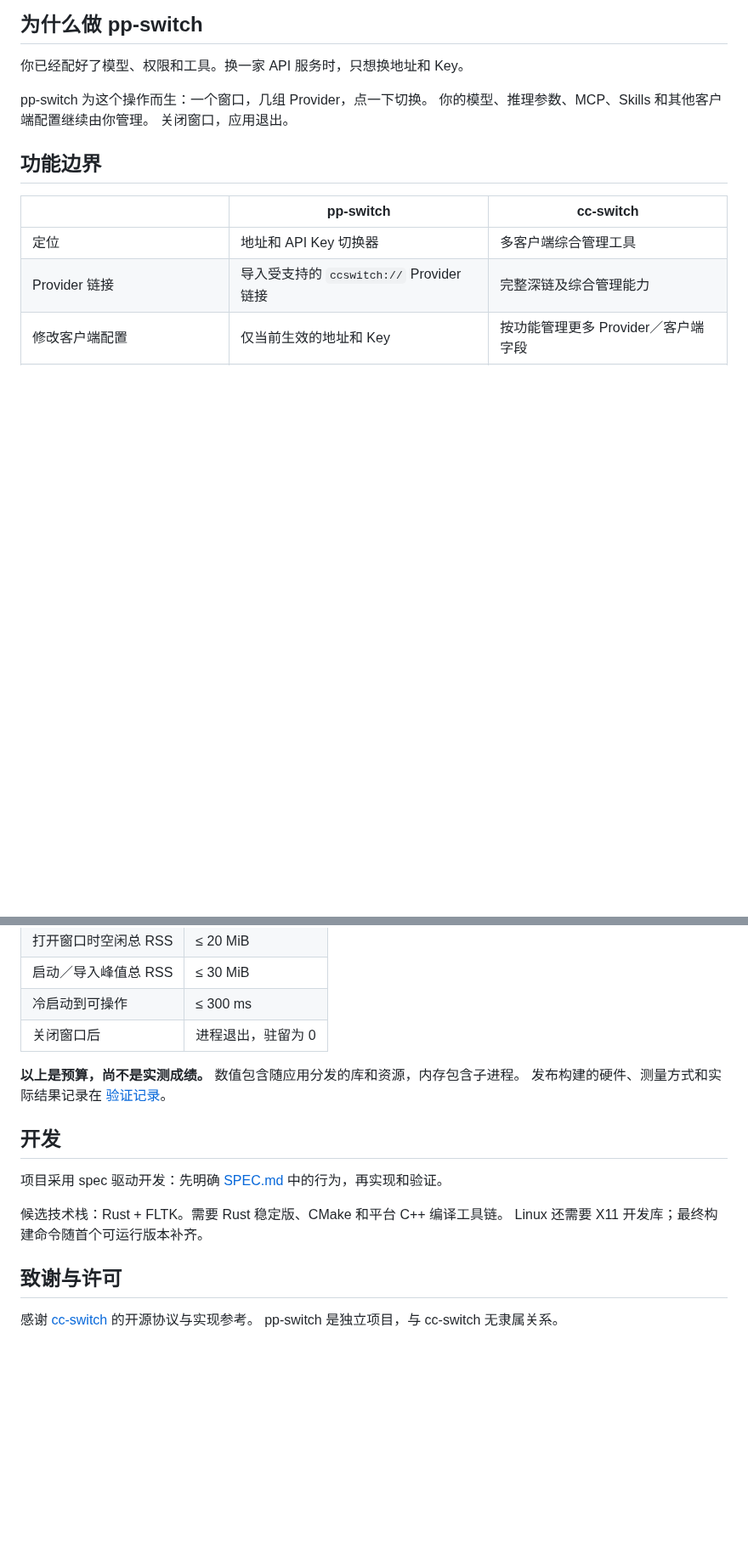
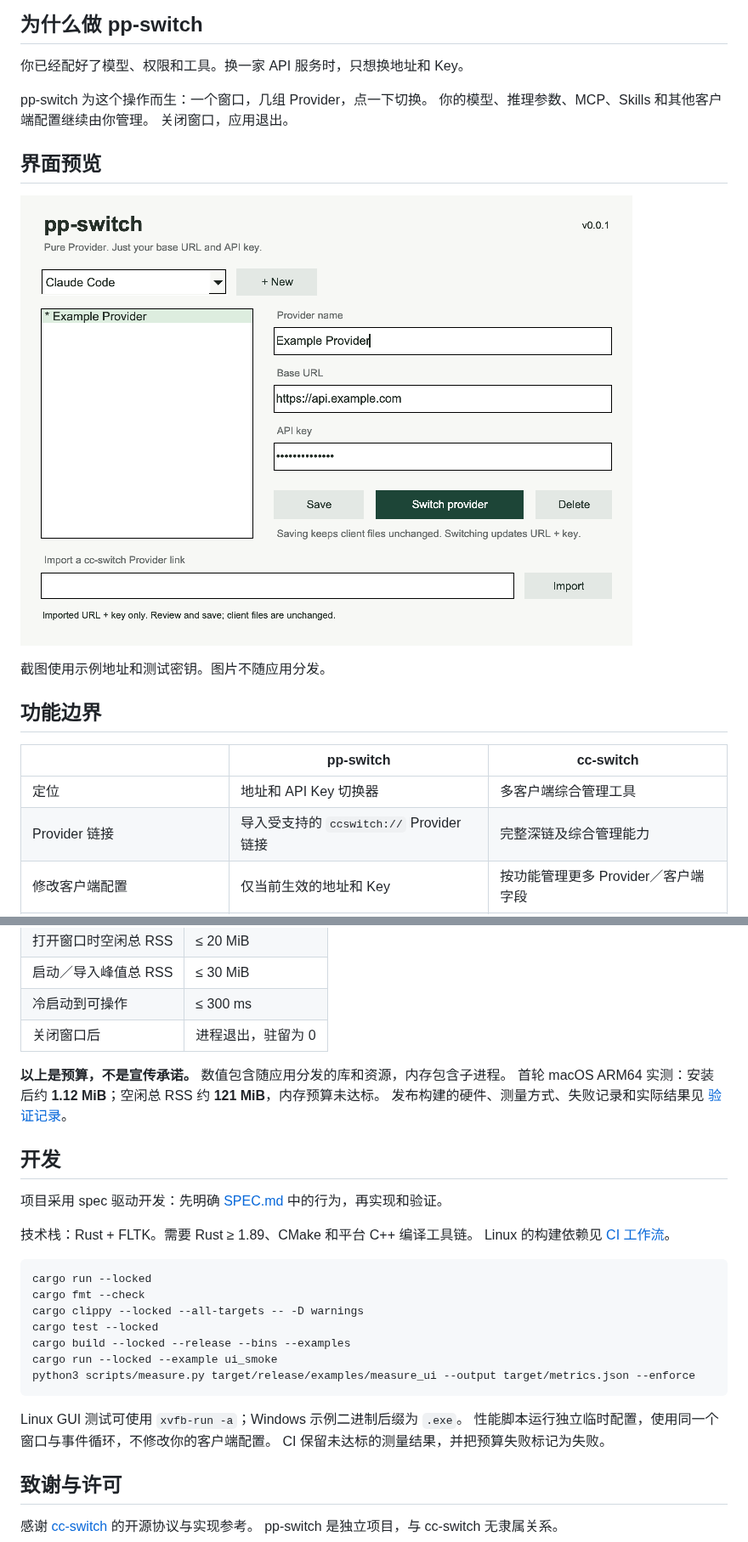
Before and after one commit to phonowell/pp-switch, a Markdown page: README.md, 2 parts joined by grey strips. Shown at 85% size. Rendered like a GitHub page; pictures changed too: assets/screenshot.png (added); blank space fills up the shorter version.

Commit message:
feat: implement 0.0.1 provider switcher with spec-driven tests and native CI

````diff
--- a/README.md
+++ b/README.md
@@ -22,6 +22,12 @@ pp-switch 为这个操作而生：一个窗口，几组 Provider，点一下切
 你的模型、推理参数、MCP、Skills 和其他客户端配置继续由你管理。
 关闭窗口，应用退出。
 
+## 界面预览
+
+![pp-switch 的真实窗口：客户端选择、Provider 列表、地址与密钥编辑和链接导入](assets/screenshot.png)
+
+截图使用示例地址和测试密钥。图片不随应用分发。
+
 ## 功能边界
 
 | | pp-switch | cc-switch |
@@ -74,15 +103,30 @@ ccswitch://v1/import?resource=provider&app=claude&name=Example&endpoint=https%3A
 | 冷启动到可操作 | ≤ 300 ms |
 | 关闭窗口后 | 进程退出，驻留为 0 |
 
-**以上是预算，尚不是实测成绩。** 数值包含随应用分发的库和资源，内存包含子进程。
-发布构建的硬件、测量方式和实际结果记录在 [验证记录](docs/verification.md)。
+**以上是预算，不是宣传承诺。** 数值包含随应用分发的库和资源，内存包含子进程。
+首轮 macOS ARM64 实测：安装后约 **1.12 MiB**；空闲总 RSS 约 **121 MiB**，内存预算未达标。
+发布构建的硬件、测量方式、失败记录和实际结果见 [验证记录](docs/verification.md)。
 
 ## 开发
 
 项目采用 spec 驱动开发：先明确 [SPEC.md](SPEC.md) 中的行为，再实现和验证。
 
-候选技术栈：Rust + FLTK。需要 Rust 稳定版、CMake 和平台 C++ 编译工具链。
-Linux 还需要 X11 开发库；最终构建命令随首个可运行版本补齐。
+技术栈：Rust + FLTK。需要 Rust ≥ 1.89、CMake 和平台 C++ 编译工具链。
+Linux 的构建依赖见 [CI 工作流](.github/workflows/ci.yml)。
+
+```sh
+cargo run --locked
+cargo fmt --check
+cargo clippy --locked --all-targets -- -D warnings
+cargo test --locked
+cargo build --locked --release --bins --examples
+cargo run --locked --example ui_smoke
+python3 scripts/measure.py target/release/examples/measure_ui --output target/metrics.json --enforce
+```
+
+Linux GUI 测试可使用 `xvfb-run -a`；Windows 示例二进制后缀为 `.exe`。
+性能脚本运行独立临时配置，使用同一个窗口与事件循环，不修改你的客户端配置。
+CI 保留未达标的测量结果，并把预算失败标记为失败。
 
 ## 致谢与许可
 
````
Also changed, not shown: other parts of README.md (+25 -2 lines), SPEC.md (+2 -2 lines), docs/verification.md (+58 -4 lines), 15 other files.
